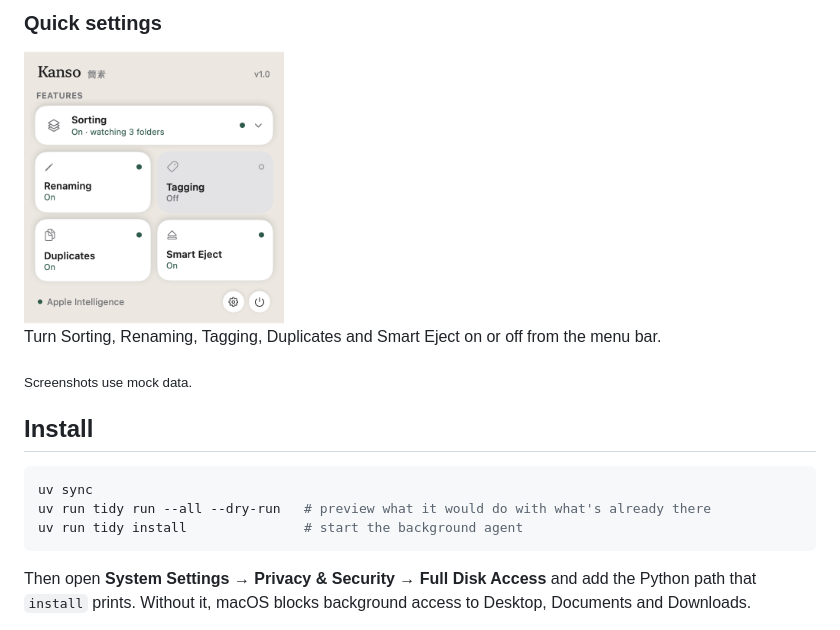
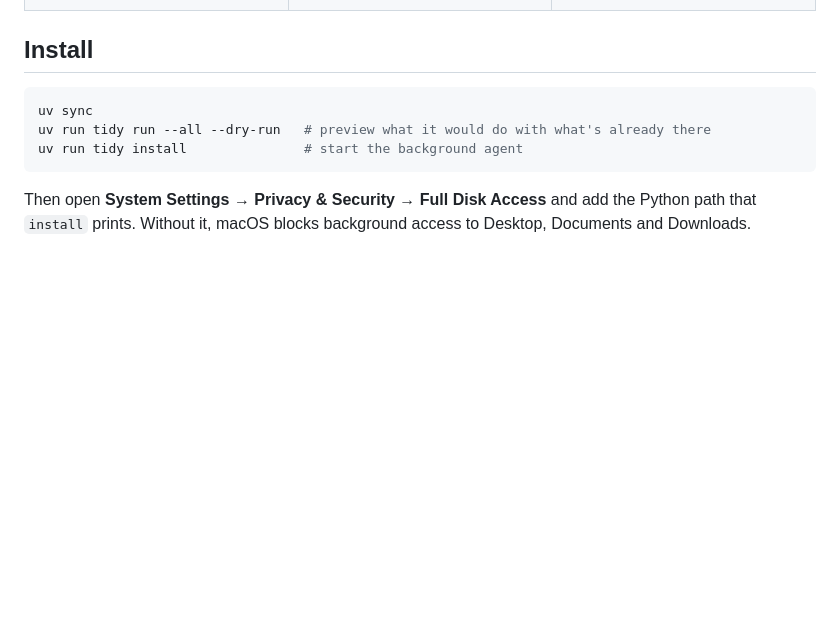
Before and after one commit to AhmedAymanM/kanso, a Markdown page: README.md, the part around one of its changes. GitHub-like rendering; blank space fills up the shorter version.

```diff
--- a/README.md
+++ b/README.md
@@ -48,12 +64,5 @@ A small panel at the top of the screen that shows what Kanso is doing and lets y
 </tr>
 </table>
-
-### Quick settings
-
-<img src="docs/assets/quick-settings.png" width="260" alt="Quick settings"><br>
-Turn Sorting, Renaming, Tagging, Duplicates and Smart Eject on or off from the menu bar.
-
-<sub>Screenshots use mock data.</sub>
 
 ## Install
 
```
Also changed, not shown: other parts of README.md (+26 -10 lines), docs/assets/activity.png (added), docs/assets/island-compact.png (added), docs/assets/island-needs-you.png (added), docs/assets/island-processing.png (deleted), docs/assets/island-recent.png, docs/assets/island-renamed.png, 1 other file.
